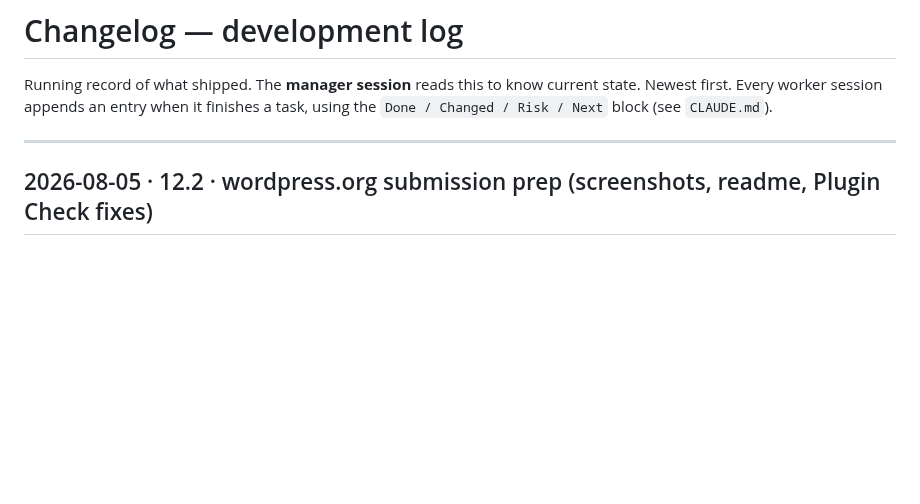
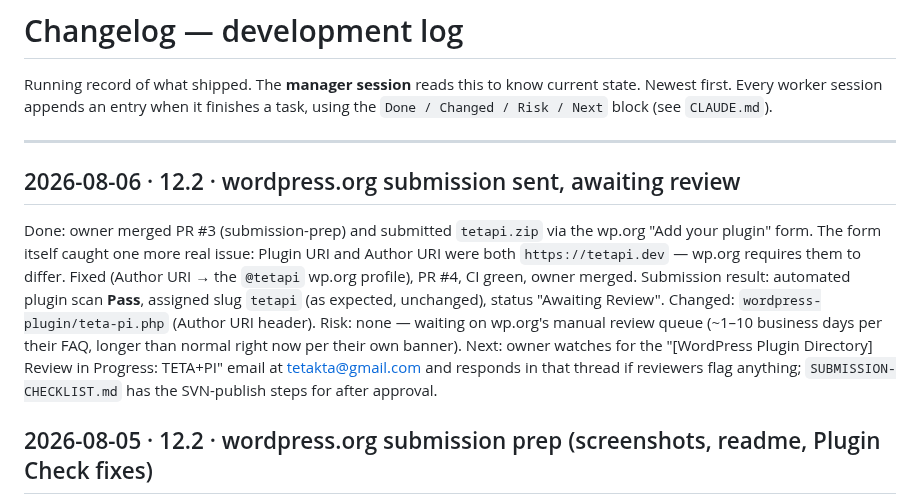
Before and after one commit to teta-pi/infra, a Markdown page: docs/changelog.md, the part around the change. GitHub-like rendering; blank space fills up the shorter version.

Commit message:
docs: 12.2 submitted to wordpress.org, awaiting review — automated scan passed
Co-Authored-By: Claude Fable 5 <noreply@anthropic.com>

```diff
--- a/docs/changelog.md
+++ b/docs/changelog.md
@@ -5,6 +5,22 @@ state. Newest first. Every worker session appends an entry when it finishes a ta
 using the `Done / Changed / Risk / Next` block (see `CLAUDE.md`).
 
 ---
+
+## 2026-08-06 · 12.2 · wordpress.org submission sent, awaiting review
+Done: owner merged PR #3 (submission-prep) and submitted `tetapi.zip` via
+the wp.org "Add your plugin" form. The form itself caught one more real
+issue: Plugin URI and Author URI were both `https://tetapi.dev` — wp.org
+requires them to differ. Fixed (Author URI → the `@tetapi` wp.org
+profile), PR #4, CI green, owner merged. Submission result: automated
+plugin scan **Pass**, assigned slug `tetapi` (as expected, unchanged),
+status "Awaiting Review".
+Changed: `wordpress-plugin/teta-pi.php` (Author URI header).
+Risk: none — waiting on wp.org's manual review queue (~1–10 business
+days per their FAQ, longer than normal right now per their own banner).
+Next: owner watches for the "[WordPress Plugin Directory] Review in
+Progress: TETA+PI" email at tetakta@gmail.com and responds in that thread
+if reviewers flag anything; `SUBMISSION-CHECKLIST.md` has the SVN-publish
+steps for after approval.
 
 ## 2026-08-05 · 12.2 · wordpress.org submission prep (screenshots, readme, Plugin Check fixes)
 Done: prepped `teta-pi/wordpress-plugin` for wp.org submission, PR #3
```
Also changed, not shown: docs/roadmap.md (+1 -1 lines).
